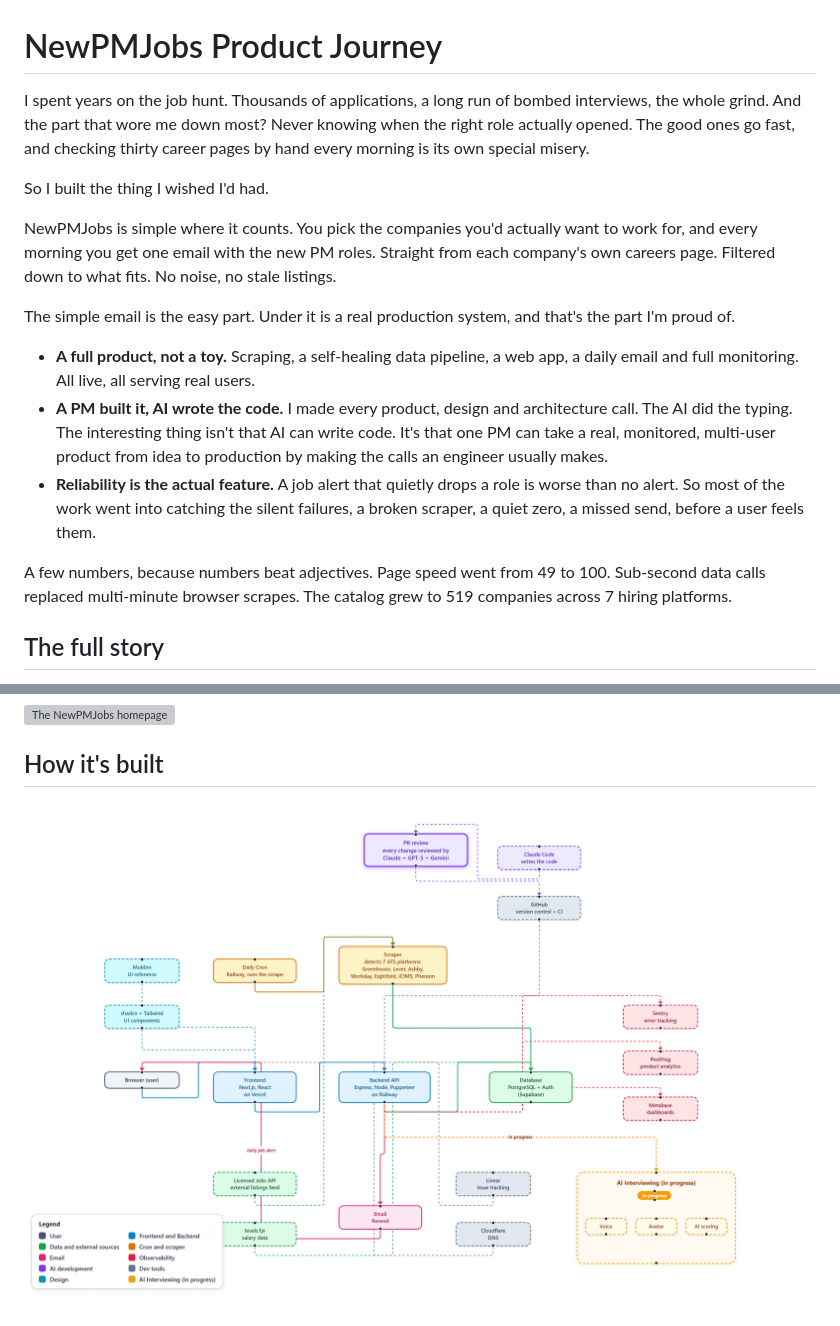
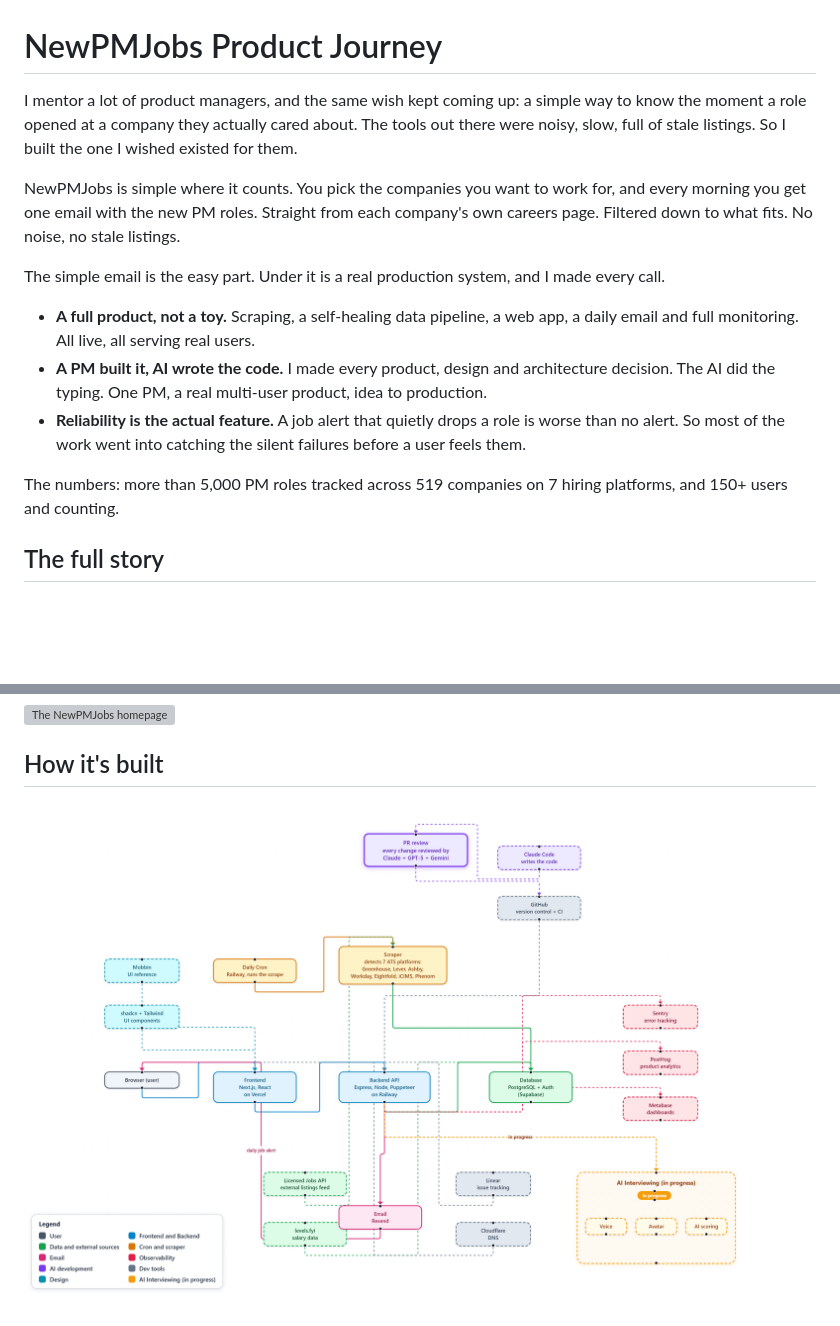
Before and after one commit to ViktoriousLLC/newpmjobs-product-journey, a Markdown page: README.md, 2 parts joined by grey strips. Rendered like a GitHub page; pictures changed too: images/architecture-reactflow.png; blank space fills up the shorter version; grey boxes are pictures that could not be loaded.

Commit message:
Voice pass across the full document; 5,000+ roles number; diagram legend gap

```diff
--- a/README.md
+++ b/README.md
@@ -1,18 +1,16 @@
 # NewPMJobs Product Journey
 
-I spent years on the job hunt. Thousands of applications, a long run of bombed interviews, the whole grind. And the part that wore me down most? Never knowing when the right role actually opened. The good ones go fast, and checking thirty career pages by hand every morning is its own special misery.
+I mentor a lot of product managers, and the same wish kept coming up: a simple way to know the moment a role opened at a company they actually cared about. The tools out there were noisy, slow, full of stale listings. So I built the one I wished existed for them.
 
-So I built the thing I wished I'd had.
+NewPMJobs is simple where it counts. You pick the companies you want to work for, and every morning you get one email with the new PM roles. Straight from each company's own careers page. Filtered down to what fits. No noise, no stale listings.
 
-NewPMJobs is simple where it counts. You pick the companies you'd actually want to work for, and every morning you get one email with the new PM roles. Straight from each company's own careers page. Filtered down to what fits. No noise, no stale listings.
-
-The simple email is the easy part. Under it is a real production system, and that's the part I'm proud of.
+The simple email is the easy part. Under it is a real production system, and I made every call.
 
 - **A full product, not a toy.** Scraping, a self-healing data pipeline, a web app, a daily email and full monitoring. All live, all serving real users.
-- **A PM built it, AI wrote the code.** I made every product, design and architecture call. The AI did the typing. The interesting thing isn't that AI can write code. It's that one PM can take a real, monitored, multi-user product from idea to production by making the calls an engineer usually makes.
-- **Reliability is the actual feature.** A job alert that quietly drops a role is worse than no alert. So most of the work went into catching the silent failures, a broken scraper, a quiet zero, a missed send, before a user feels them.
+- **A PM built it, AI wrote the code.** I made every product, design and architecture decision. The AI did the typing. One PM, a real multi-user product, idea to production.
+- **Reliability is the actual feature.** A job alert that quietly drops a role is worse than no alert. So most of the work went into catching the silent failures before a user feels them.
 
-A few numbers, because numbers beat adjectives. Page speed went from 49 to 100. Sub-second data calls replaced multi-minute browser scrapes. The catalog grew to 519 companies across 7 hiring platforms.
+The numbers: more than 5,000 PM roles tracked across 519 companies on 7 hiring platforms, and 150+ users and counting.
 
 ## The full story
 
```
Also changed, not shown: 1 other file.
